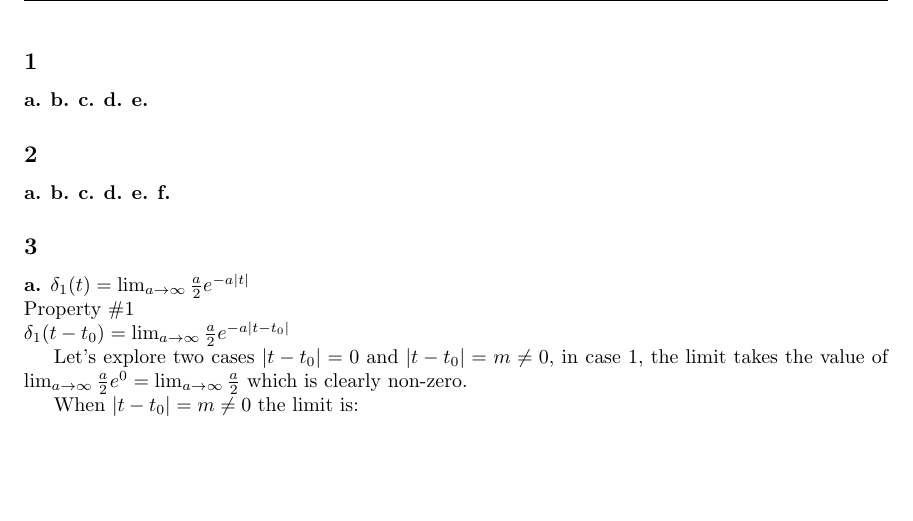
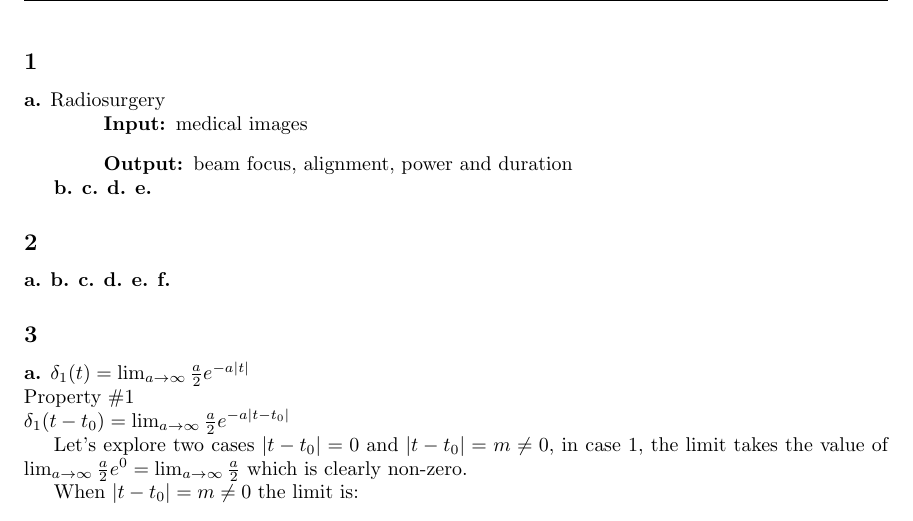
Before and after one commit to chaimleib/EE120, a LaTeX problem sheet (HW1/HW1.tex): part of page 1 of 4, cut so that both start at the same text, the shorter picture padded with empty space. Compiled offline with pdfLaTeX.

Commit message:
began working on #1

```diff
--- a/HW1/HW1.tex
+++ b/HW1/HW1.tex
@@ -24,7 +24,15 @@
 
 \begin{document}
 \subsection*{1}
-\textbf{a.}
+\textbf{a.} Radiosurgery
+
+\ind{4 em}{
+\begin{description}
+    \item[Input:] medical images
+    \item[Output:] beam focus, alignment, power and duration
+\end{description}
+}
+
 \textbf{b.}
 \textbf{c.}
 \textbf{d.}
```
